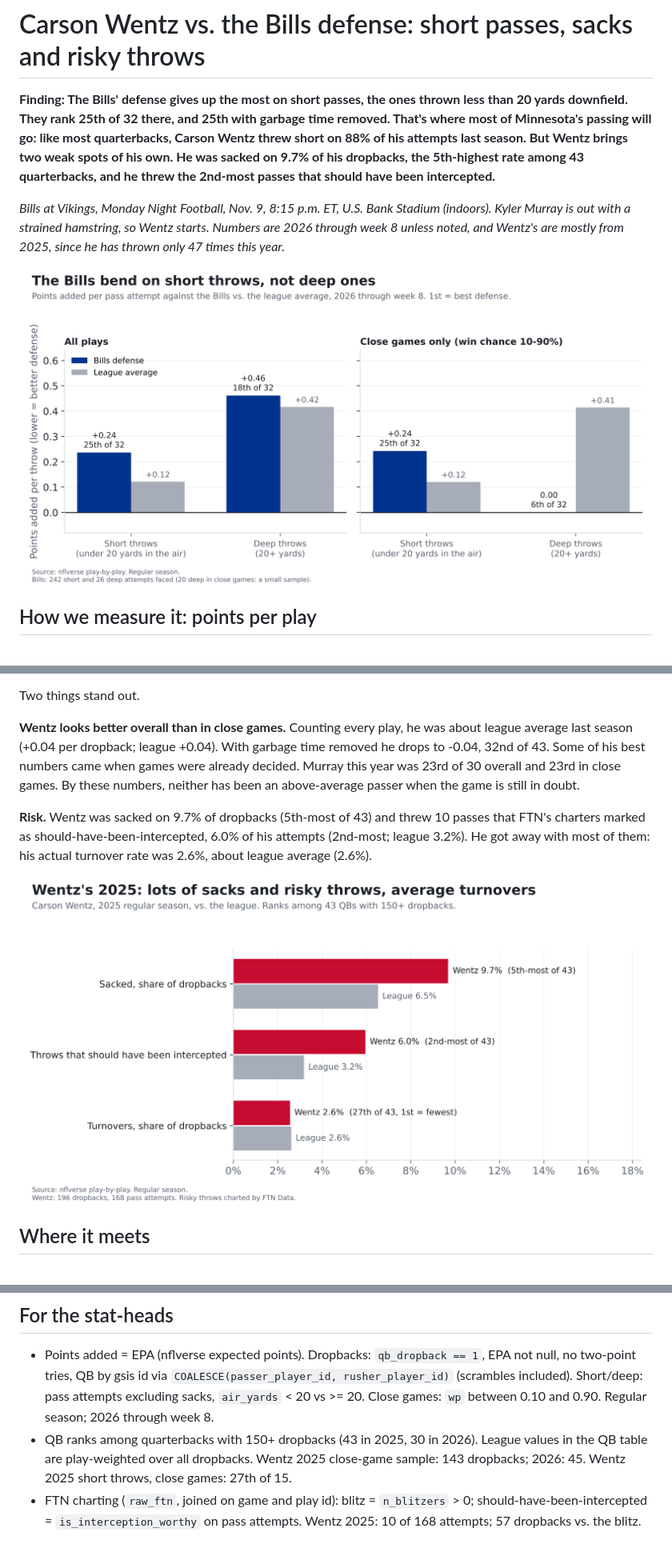
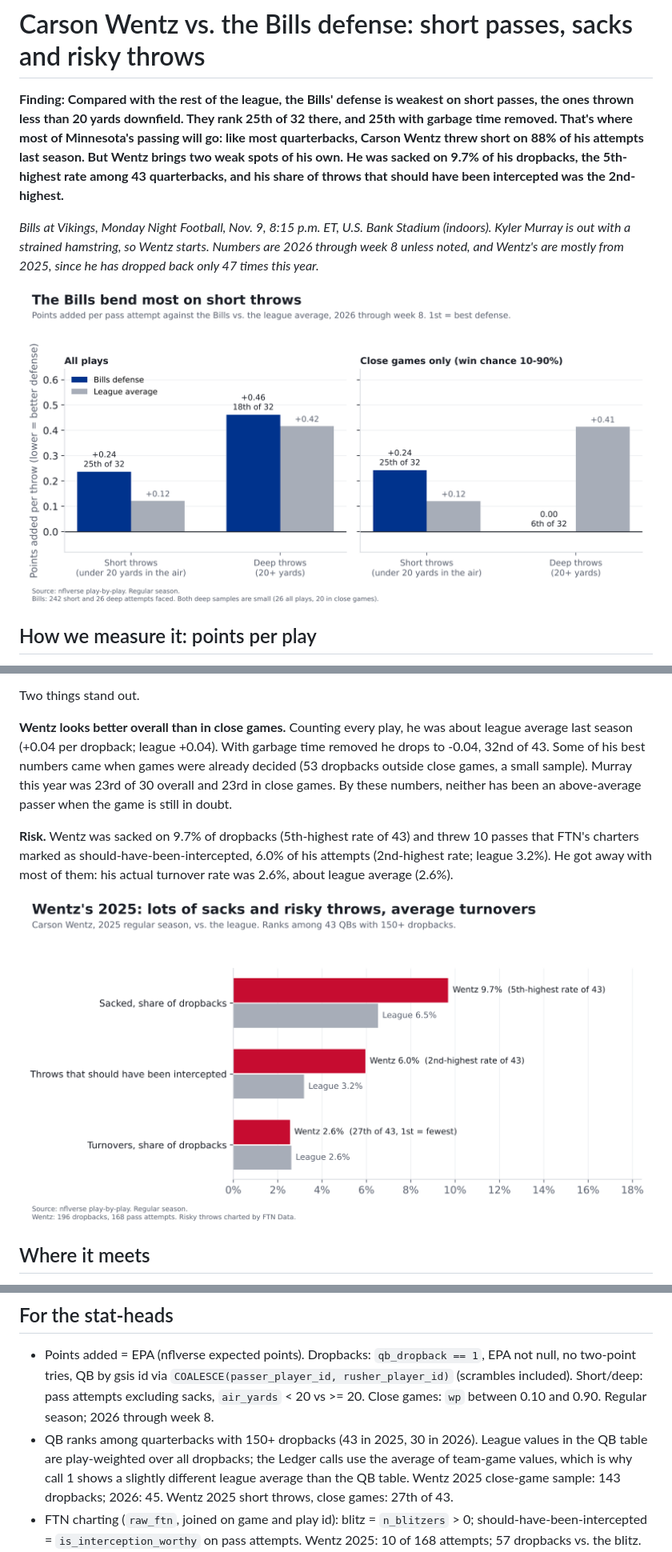
Before and after one commit to craine/buffalo-quant, a Markdown page: reports/2026-wk09-wentz-vs-bills-defense.md, 3 parts joined by grey strips. Shown at 80% size. Drawn GitHub-style; pictures changed too: reports/wk09a-bills-short-deep.png, reports/wk09a-wentz-risk.png.

```diff
--- a/reports/2026-wk09-wentz-vs-bills-defense.md
+++ b/reports/2026-wk09-wentz-vs-bills-defense.md
@@ -1,13 +1,13 @@
 # Carson Wentz vs. the Bills defense: short passes, sacks and risky throws
 
-**Finding: The Bills' defense gives up the most on short passes, the ones thrown less than 20 yards downfield. They rank
+**Finding: Compared with the rest of the league, the Bills' defense is weakest on short passes, the ones thrown less than 20 yards downfield. They rank
 25th of 32 there, and 25th with garbage time removed. That's where most of Minnesota's passing will go: like most quarterbacks, Carson Wentz threw short
 on 88% of his attempts last season. But Wentz brings two weak spots of his own. He was sacked on 9.7% of his dropbacks, the
-5th-highest rate among 43 quarterbacks, and he threw the 2nd-most passes that should have been intercepted.**
+5th-highest rate among 43 quarterbacks, and his share of throws that should have been intercepted was the 2nd-highest.**
 
 *Bills at Vikings, Monday Night Football, Nov. 9, 8:15 p.m. ET, U.S. Bank Stadium (indoors). Kyler Murray is out with a
 strained hamstring, so Wentz starts. Numbers are 2026 through week 8 unless noted, and Wentz's are mostly from 2025,
-since he has thrown only 47 times this year.*
+since he has dropped back only 47 times this year.*
 
 ![Bills short vs deep](wk09a-bills-short-deep.png)
 
@@ -60,11 +60,11 @@ Two things stand out.
 
 **Wentz looks better overall than in close games.** Counting every play, he was about league average last season
 (+0.04 per dropback; league +0.04). With garbage time removed he drops to -0.04, 32nd of 43.
-Some of his best numbers came when games were already decided. Murray this year was 23rd of 30 overall and 23rd in close
+Some of his best numbers came when games were already decided (53 dropbacks outside close games, a small sample). Murray this year was 23rd of 30 overall and 23rd in close
 games. By these numbers, neither has been an above-average passer when the game is still in doubt.
 
-**Risk.** Wentz was sacked on 9.7% of dropbacks (5th-most of 43) and threw 10 passes that FTN's charters
-marked as should-have-been-intercepted, 6.0% of his attempts (2nd-most; league 3.2%). He got away with most of
+**Risk.** Wentz was sacked on 9.7% of dropbacks (5th-highest rate of 43) and threw 10 passes that FTN's charters
+marked as should-have-been-intercepted, 6.0% of his attempts (2nd-highest rate; league 3.2%). He got away with most of
 them: his actual turnover rate was 2.6%, about league average (2.6%).
 
 ![Wentz risk profile](wk09a-wentz-risk.png)
@@ -103,7 +103,8 @@ we used Wentz's own passing and sack numbers in place of the Vikings' team numbe
   gsis id via `COALESCE(passer_player_id, rusher_player_id)` (scrambles included). Short/deep: pass attempts excluding
   sacks, `air_yards` < 20 vs >= 20. Close games: `wp` between 0.10 and 0.90. Regular season; 2026 through week 8.
 - QB ranks among quarterbacks with 150+ dropbacks (43 in 2025, 30 in 2026). League values in the QB table are
-  play-weighted over all dropbacks. Wentz 2025 close-game sample: 143 dropbacks; 2026: 45. Wentz 2025 short throws, close games: 27th of 15.
+  play-weighted over all dropbacks; the Ledger calls use the average of team-game values, which is why call 1 shows a
+  slightly different league average than the QB table. Wentz 2025 close-game sample: 143 dropbacks; 2026: 45. Wentz 2025 short throws, close games: 27th of 43.
 - FTN charting (`raw_ftn`, joined on game and play id): blitz = `n_blitzers` > 0; should-have-been-intercepted =
   `is_interception_worthy` on pass attempts. Wentz 2025: 10 of 168 attempts; 57 dropbacks vs. the blitz.
 - Bills defense: 293 dropbacks faced, 242 short and 26 deep attempts, 113 blitzes. Team ranks are among 32
```
Also changed, not shown: other parts of reports/2026-wk09-wentz-vs-bills-defense.md (+2 -2 lines), 12 other files.
